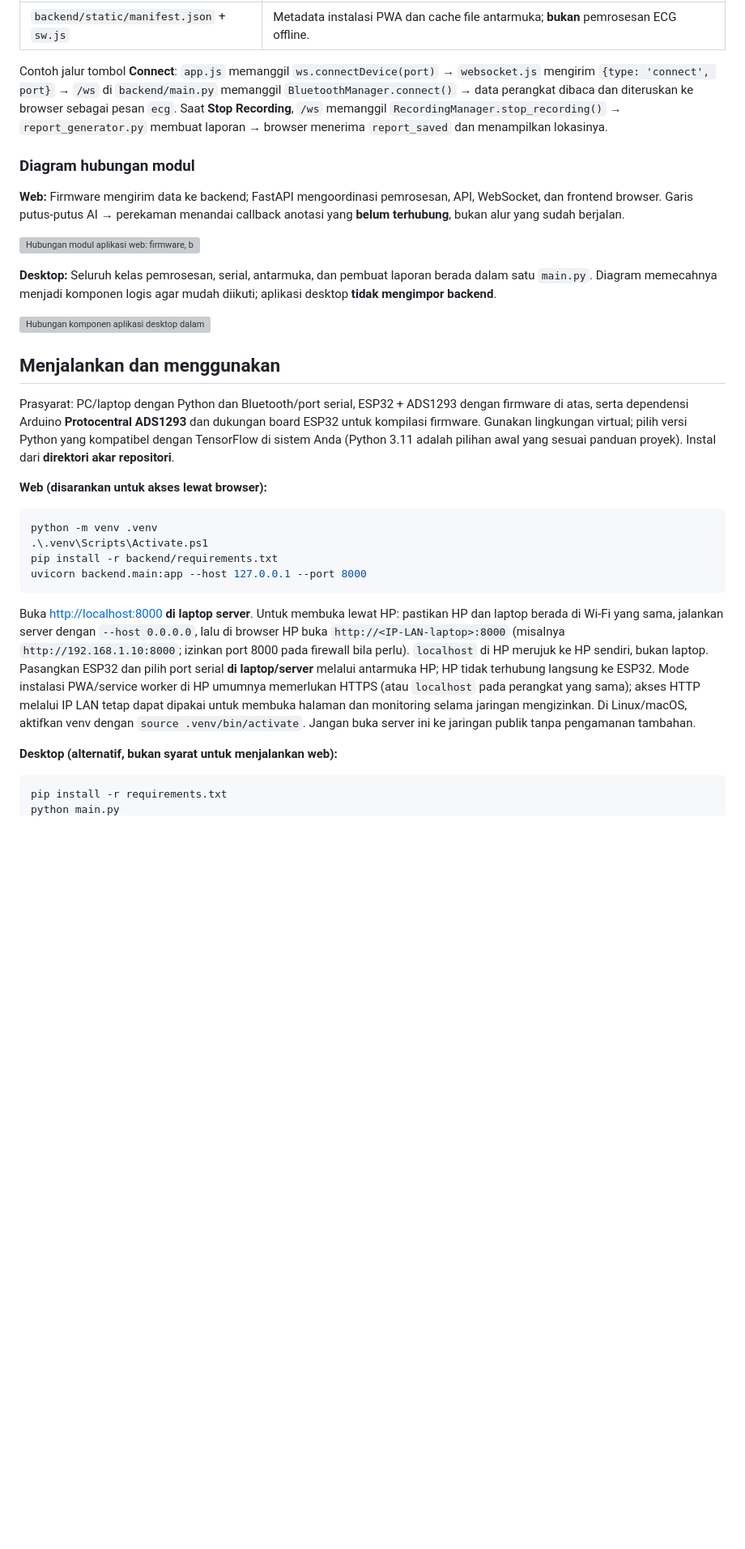
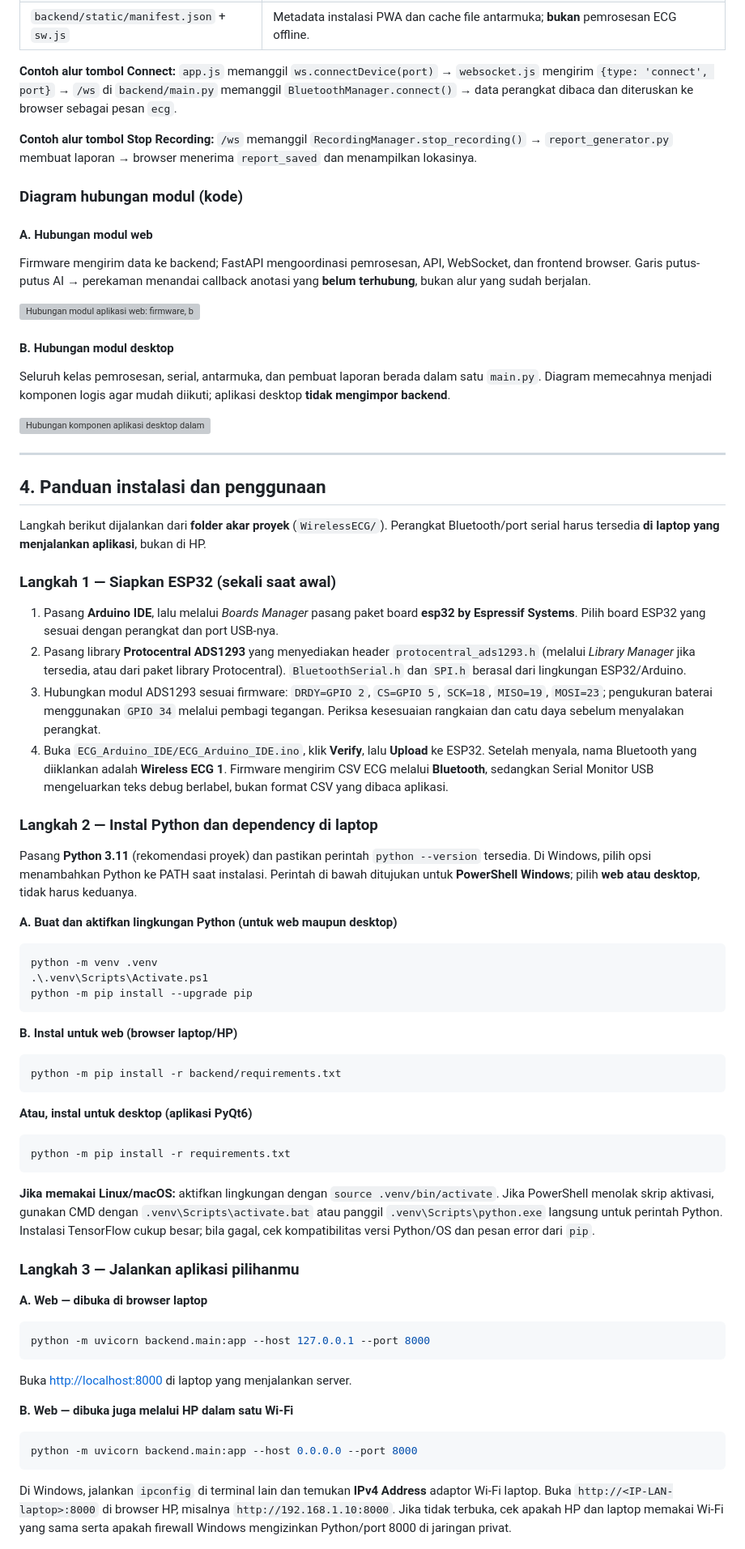
Before and after one commit to Naufal-Azhar/WirelessECG, a Markdown page: README.md, the part around one of its changes. Shown at 81% size. Drawn GitHub-style; blank space fills up the shorter version; grey boxes are pictures that could not be loaded.

````diff
--- a/README.md
+++ b/README.md
@@ -70,34 +84,78 @@ HP hanya **klien browser**: pengambilan data Bluetooth/serial, filter, AI, dan p
 | `backend/recording_manager.py` → `report_generator.py` | Saat stop rekam: simpan CSV mentah/terproses/anotasi dan buat DOCX di `reports/`. Konstanta/path web di `backend/config.py`; model AI di `models/`. |
 | `backend/static/manifest.json` + `sw.js` | Metadata instalasi PWA dan cache file antarmuka; **bukan** pemrosesan ECG offline. |
 
-Contoh jalur tombol **Connect**: `app.js` memanggil `ws.connectDevice(port)` → `websocket.js` mengirim `{type: 'connect', port}` → `/ws` di `backend/main.py` memanggil `BluetoothManager.connect()` → data perangkat dibaca dan diteruskan ke browser sebagai pesan `ecg`. Saat **Stop Recording**, `/ws` memanggil `RecordingManager.stop_recording()` → `report_generator.py` membuat laporan → browser menerima `report_saved` dan menampilkan lokasinya.
+**Contoh alur tombol Connect:** `app.js` memanggil `ws.connectDevice(port)` → `websocket.js` mengirim `{type: 'connect', port}` → `/ws` di `backend/main.py` memanggil `BluetoothManager.connect()` → data perangkat dibaca dan diteruskan ke browser sebagai pesan `ecg`.
 
-### Diagram hubungan modul
+**Contoh alur tombol Stop Recording:** `/ws` memanggil `RecordingManager.stop_recording()` → `report_generator.py` membuat laporan → browser menerima `report_saved` dan menampilkan lokasinya.
 
-**Web:** Firmware mengirim data ke backend; FastAPI mengoordinasi pemrosesan, API, WebSocket, dan frontend browser. Garis putus-putus AI → perekaman menandai callback anotasi yang **belum terhubung**, bukan alur yang sudah berjalan.
+### Diagram hubungan modul (kode)
+
+#### A. Hubungan modul web
+
+Firmware mengirim data ke backend; FastAPI mengoordinasi pemrosesan, API, WebSocket, dan frontend browser. Garis putus-putus AI → perekaman menandai callback anotasi yang **belum terhubung**, bukan alur yang sudah berjalan.
 
 ![Hubungan modul aplikasi web: firmware, backend FastAPI, API, dan browser](resources/diagrams/web_module_relationships.svg)
 
-**Desktop:** Seluruh kelas pemrosesan, serial, antarmuka, dan pembuat laporan berada dalam satu `main.py`. Diagram memecahnya menjadi komponen logis agar mudah diikuti; aplikasi desktop **tidak mengimpor backend**.
+#### B. Hubungan modul desktop
+
+Seluruh kelas pemrosesan, serial, antarmuka, dan pembuat laporan berada dalam satu `main.py`. Diagram memecahnya menjadi komponen logis agar mudah diikuti; aplikasi desktop **tidak mengimpor backend**.
 
 ![Hubungan komponen aplikasi desktop dalam main.py](resources/diagrams/desktop_module_relationships.svg)
 
-## Menjalankan dan menggunakan
+---
 
-Prasyarat: PC/laptop dengan Python dan Bluetooth/port serial, ESP32 + ADS1293 dengan firmware di atas, serta dependensi Arduino **Protocentral ADS1293** dan dukungan board ESP32 untuk kompilasi firmware. Gunakan lingkungan virtual; pilih versi Python yang kompatibel dengan TensorFlow di sistem Anda (Python 3.11 adalah pilihan awal yang sesuai panduan proyek). Instal dari **direktori akar repositori**.
+## 4. Panduan instalasi dan penggunaan
 
-**Web (disarankan untuk akses lewat browser):**
+Langkah berikut dijalankan dari **folder akar proyek** (`WirelessECG/`). Perangkat Bluetooth/port serial harus tersedia **di laptop yang menjalankan aplikasi**, bukan di HP.
+
+### Langkah 1 — Siapkan ESP32 (sekali saat awal)
+
+1. Pasang **Arduino IDE**, lalu melalui *Boards Manager* pasang paket board **esp32 by Espressif Systems**. Pilih board ESP32 yang sesuai dengan perangkat dan port USB-nya.
+2. Pasang library **Protocentral ADS1293** yang menyediakan header `protocentral_ads1293.h` (melalui *Library Manager* jika tersedia, atau dari paket library Protocentral). `BluetoothSerial.h` dan `SPI.h` berasal dari lingkungan ESP32/Arduino.
+3. Hubungkan modul ADS1293 sesuai firmware: `DRDY=GPIO 2`, `CS=GPIO 5`, `SCK=18`, `MISO=19`, `MOSI=23`; pengukuran baterai menggunakan `GPIO 34` melalui pembagi tegangan. Periksa kesesuaian rangkaian dan catu daya sebelum menyalakan perangkat.
+4. Buka `ECG_Arduino_IDE/ECG_Arduino_IDE.ino`, klik **Verify**, lalu **Upload** ke ESP32. Setelah menyala, nama Bluetooth yang diiklankan adalah **Wireless ECG 1**. Firmware mengirim CSV ECG melalui **Bluetooth**, sedangkan Serial Monitor USB mengeluarkan teks debug berlabel, bukan format CSV yang dibaca aplikasi.
+
+### Langkah 2 — Instal Python dan dependency di laptop
+
+Pasang **Python 3.11** (rekomendasi proyek) dan pastikan perintah `python --version` tersedia. Di Windows, pilih opsi menambahkan Python ke PATH saat instalasi. Perintah di bawah ditujukan untuk **PowerShell Windows**; pilih **web atau desktop**, tidak harus keduanya.
+
+**A. Buat dan aktifkan lingkungan Python (untuk web maupun desktop)**
 
 ```powershell
 python -m venv .venv
 .\.venv\Scripts\Activate.ps1
-pip install -r backend/requirements.txt
-uvicorn backend.main:app --host 127.0.0.1 --port 8000
+python -m pip install --upgrade pip
 ```
 
-Buka <http://localhost:8000> **di laptop server**. Untuk membuka lewat HP: pastikan HP dan laptop berada di Wi-Fi yang sama, jalankan server dengan `--host 0.0.0.0`, lalu di browser HP buka `http://<IP-LAN-laptop>:8000` (misalnya `http://192.168.1.10:8000`; izinkan port 8000 pada firewall bila perlu). `localhost` di HP merujuk ke HP sendiri, bukan laptop. Pasangkan ESP32 dan pilih port serial **di laptop/server** melalui antarmuka HP; HP tidak terhubung langsung ke ESP32. Mode instalasi PWA/service worker di HP umumnya memerlukan HTTPS (atau `localhost` pada perangkat yang sama); akses HTTP melalui IP LAN tetap dapat dipakai untuk membuka halaman dan monitoring selama jaringan mengizinkan. Di Linux/macOS, aktifkan venv dengan `source .venv/bin/activate`. Jangan buka server ini ke jaringan publik tanpa pengamanan tambahan.
-
-**Desktop (alternatif, bukan syarat untuk menjalankan web):**
+**B. Instal untuk web (browser laptop/HP)**
 
 ```powershell
-pip install -r requirements.txt
+python -m pip install -r backend/requirements.txt
+```
+
+**Atau, instal untuk desktop (aplikasi PyQt6)**
+
+```powershell
+python -m pip install -r requirements.txt
+```
+
+**Jika memakai Linux/macOS:** aktifkan lingkungan dengan `source .venv/bin/activate`. Jika PowerShell menolak skrip aktivasi, gunakan CMD dengan `.venv\Scripts\activate.bat` atau panggil `.venv\Scripts\python.exe` langsung untuk perintah Python. Instalasi TensorFlow cukup besar; bila gagal, cek kompatibilitas versi Python/OS dan pesan error dari `pip`.
+
+### Langkah 3 — Jalankan aplikasi pilihanmu
+
+**A. Web — dibuka di browser laptop**
+
+```powershell
+python -m uvicorn backend.main:app --host 127.0.0.1 --port 8000
+```
+
+Buka <http://localhost:8000> di laptop yang menjalankan server.
+
+**B. Web — dibuka juga melalui HP dalam satu Wi-Fi**
+
+```powershell
+python -m uvicorn backend.main:app --host 0.0.0.0 --port 8000
+```
+
+Di Windows, jalankan `ipconfig` di terminal lain dan temukan **IPv4 Address** adaptor Wi-Fi laptop. Buka `http://<IP-LAN-laptop>:8000` di browser HP, misalnya `http://192.168.1.10:8000`. Jika tidak terbuka, cek apakah HP dan laptop memakai Wi-Fi yang sama serta apakah firewall Windows mengizinkan Python/port 8000 di jaringan privat.
+
````
Also changed, not shown: other parts of README.md (+66 -15 lines).
